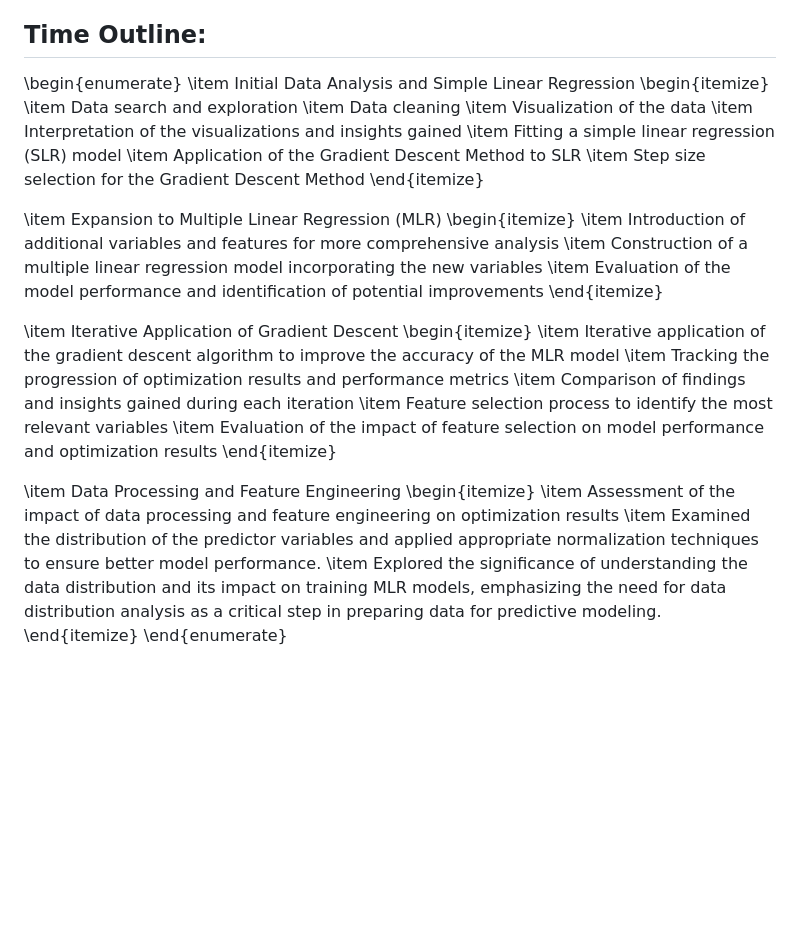
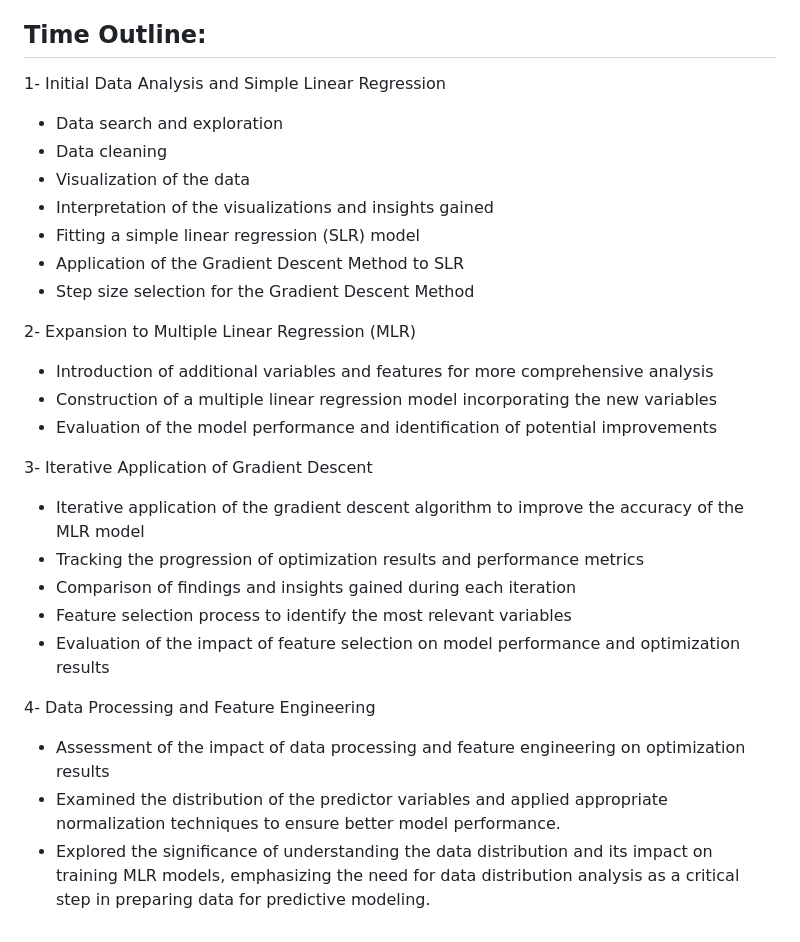
Before and after one commit to zeealhelfie/GradientDescentAdvertising, a Markdown page: README.md, the part around the change. Rendered like a GitHub page; blank space fills up the shorter version.

Commit message:
Update README.md
fixed the list

```diff
--- a/README.md
+++ b/README.md
@@ -15,38 +15,30 @@ The evaluation of the model's performance will provide valuable insights into th
 
 ## Time Outline:
 
-\begin{enumerate}
-  \item Initial Data Analysis and Simple Linear Regression
-  \begin{itemize}
-    \item Data search and exploration
-    \item Data cleaning
-    \item Visualization of the data
-    \item Interpretation of the visualizations and insights gained
-    \item Fitting a simple linear regression (SLR) model
-    \item Application of the Gradient Descent Method to SLR
-    \item Step size selection for the Gradient Descent Method
-  \end{itemize}
 
-  \item Expansion to Multiple Linear Regression (MLR)
-  \begin{itemize}
-    \item Introduction of additional variables and features for more comprehensive analysis
-    \item Construction of a multiple linear regression model incorporating the new variables
-    \item Evaluation of the model performance and identification of potential improvements
-  \end{itemize}
+1- Initial Data Analysis and Simple Linear Regression
 
-  \item Iterative Application of Gradient Descent
-  \begin{itemize}
-    \item Iterative application of the gradient descent algorithm to improve the accuracy of the MLR model
-    \item Tracking the progression of optimization results and performance metrics
-    \item Comparison of findings and insights gained during each iteration
-    \item Feature selection process to identify the most relevant variables
-    \item Evaluation of the impact of feature selection on model performance and optimization results
-  \end{itemize}
+- Data search and exploration
+- Data cleaning
+- Visualization of the data
+- Interpretation of the visualizations and insights gained
+- Fitting a simple linear regression (SLR) model
+- Application of the Gradient Descent Method to SLR
+- Step size selection for the Gradient Descent Method
 
-  \item Data Processing and Feature Engineering
-    \begin{itemize}
-    \item Assessment of the impact of data processing and feature engineering on optimization results
-    \item Examined the distribution of the predictor variables and applied appropriate normalization techniques to ensure better model performance.
-    \item Explored the significance of understanding the data distribution and its impact on training MLR models, emphasizing the need for data distribution analysis as a critical step in preparing data for predictive modeling.
-  \end{itemize}
-\end{enumerate}
+2- Expansion to Multiple Linear Regression (MLR)
+- Introduction of additional variables and features for more comprehensive analysis
+- Construction of a multiple linear regression model incorporating the new variables
+- Evaluation of the model performance and identification of potential improvements
+
+3- Iterative Application of Gradient Descent
+- Iterative application of the gradient descent algorithm to improve the accuracy of the MLR model
+- Tracking the progression of optimization results and performance metrics
+- Comparison of findings and insights gained during each iteration
+- Feature selection process to identify the most relevant variables
+- Evaluation of the impact of feature selection on model performance and optimization results
+
+4- Data Processing and Feature Engineering
+- Assessment of the impact of data processing and feature engineering on optimization results
+- Examined the distribution of the predictor variables and applied appropriate normalization techniques to ensure better model performance.
+- Explored the significance of understanding the data distribution and its impact on training MLR models, emphasizing the need for data distribution analysis as a critical step in preparing data for predictive modeling.
```
